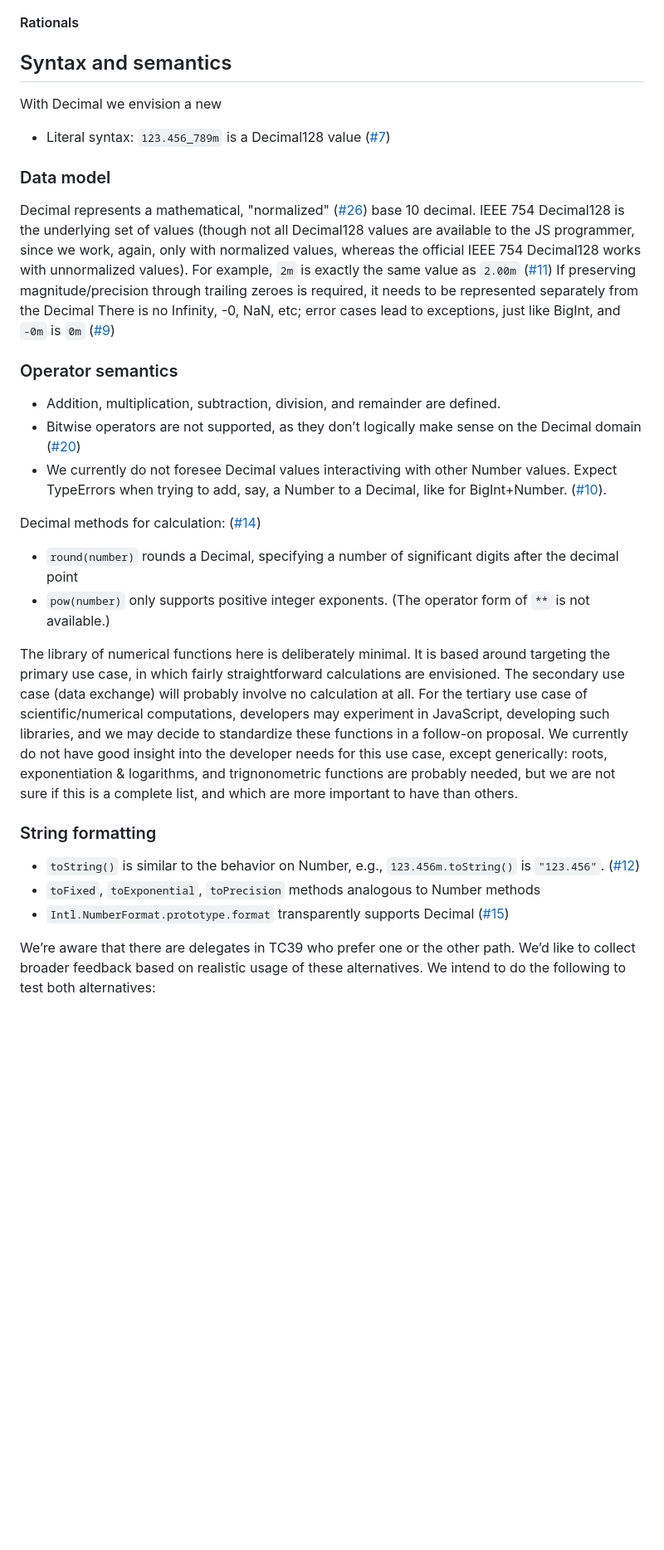
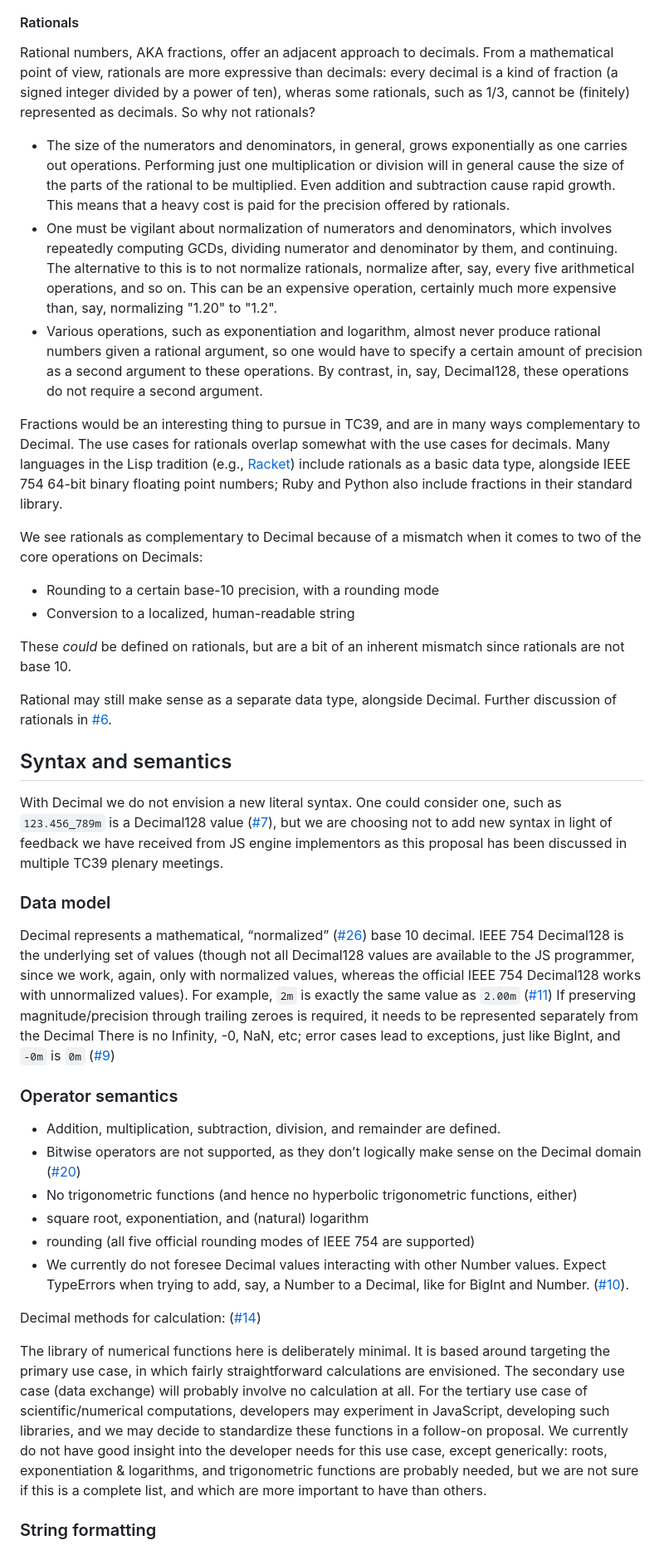
Before and after one commit to tc39/proposal-decimal, a Markdown page: README.md, the part around the change printed below. Shown: that part at 83% size. Rendered like a GitHub page; blank space fills up the shorter version.

```diff
--- a/README.md
+++ b/README.md
@@ -294,75 +154,42 @@ Decimal128 can be found in
 #### Rationals
+
+Rational numbers, AKA fractions, offer an adjacent approach to decimals. From a mathematical point of view, rationals are more expressive than decimals: every decimal is a kind of fraction (a signed integer divided by a power of ten), wheras some rationals, such as 1/3, cannot be (finitely) represented as decimals. So why not rationals?
+
++ The size of the numerators and denominators, in general, grows exponentially as one carries out operations. Performing just one multiplication or division will in general cause the size of the parts of the rational to be multiplied. Even addition and subtraction cause rapid growth. This means that a heavy cost is paid for the precision offered by rationals.
++ One must be vigilant about normalization of numerators and denominators, which involves repeatedly computing GCDs, dividing numerator and denominator by them, and continuing. The alternative to this is to not normalize rationals, normalize after, say, every five arithmetical operations, and so on. This can be an expensive operation, certainly much more expensive than, say, normalizing "1.20" to "1.2".
++ Various operations, such as exponentiation and logarithm, almost never produce rational numbers given a rational argument, so one would have to specify a certain amount of precision as a second argument to these operations. By contrast, in, say, Decimal128, these operations do not require a second argument.
+
+Fractions would be an interesting thing to pursue in TC39, and are in many ways complementary to Decimal. The use cases for rationals overlap somewhat with the use cases for decimals. Many languages in the Lisp tradition (e.g., [Racket](https://docs.racket-lang.org/guide/numbers.html)) include rationals as a basic data type, alongside IEEE 754 64-bit binary floating point numbers; Ruby and Python also include fractions in their standard library.
+
+We see rationals as complementary to Decimal because of a mismatch when it comes to two of the core operations on Decimals:
+
++ Rounding to a certain base-10 precision, with a rounding mode
++ Conversion to a localized, human-readable string
+
+These *could* be defined on rationals, but are a bit of an inherent mismatch since rationals are not base 10.
+
+Rational may still make sense as a separate data type, alongside Decimal. Further discussion of rationals in [#6](https://github.com/littledan/proposal-decimal/issues/6).
 
 ## Syntax and semantics
 
-With Decimal we envision a new
-
-+ Literal syntax: `123.456_789m` is a Decimal128 value ([#7](https://github.com/littledan/proposal-decimal/issues/7))
+With Decimal we do not envision a new literal syntax. One could consider one, such as `123.456_789m` is a Decimal128 value ([#7](https://github.com/littledan/proposal-decimal/issues/7)), but we are choosing not to add new syntax in light of feedback we have received from JS engine implementors as this proposal has been discussed in multiple TC39 plenary meetings.
 
 ### Data model
 
-Decimal represents a mathematical, "normalized"
-([#26](https://github.com/littledan/proposal-decimal/issues/26))
-base 10 decimal. IEEE 754 Decimal128 is the underlying set
-of values (though not all Decimal128 values are available to
-the JS programmer, since we work, again, only with
-normalized values, whereas the official IEEE 754 Decimal128
-works with unnormalized values). For example, `2m` is
-exactly the same value as `2.00m`
-([#11](https://github.com/littledan/proposal-decimal/issues/11))
-If preserving magnitude/precision through trailing zeroes is
-required, it needs to be represented separately from the
-Decimal There is no Infinity, -0, NaN, etc; error cases lead
-to exceptions, just like BigInt, and `-0m` is `0m`
-([#9](https://github.com/littledan/proposal-decimal/issues/9))
+Decimal represents a mathematical, “normalized” ([#26](https://github.com/littledan/proposal-decimal/issues/26)) base 10 decimal. IEEE 754 Decimal128 is the underlying set of values (though not all Decimal128 values are available to the JS programmer, since we work, again, only with normalized values, whereas the official IEEE 754 Decimal128 works with unnormalized values). For example, `2m` is exactly the same value as `2.00m` ([#11](https://github.com/littledan/proposal-decimal/issues/11)) If preserving magnitude/precision through trailing zeroes is required, it needs to be represented separately from the Decimal There is no Infinity, -0, NaN, etc; error cases lead to exceptions, just like BigInt, and `-0m` is `0m` ([#9](https://github.com/littledan/proposal-decimal/issues/9))
 
 ### Operator semantics
 
-+ Addition, multiplication, subtraction, division, and
-  remainder are defined.
-+ Bitwise operators are not supported, as they don’t
-  logically make sense on the Decimal domain
-  ([#20](https://github.com/littledan/proposal-decimal/issues/20))
-+ We currently do not foresee Decimal values interactiving
-  with other Number values.  Expect TypeErrors when trying
-  to add, say, a Number to a Decimal, like for
-  BigInt+Number. ([#10](https://github.com/littledan/proposal-decimal/issues/10)).
++ Addition, multiplication, subtraction, division, and remainder are defined.
++ Bitwise operators are not supported, as they don’t logically make sense on the Decimal domain ([#20](https://github.com/littledan/proposal-decimal/issues/20))
++ No trigonometric functions (and hence no hyperbolic trigonometric functions, either)
++ square root, exponentiation, and (natural) logarithm
++ rounding (all five official rounding modes of IEEE 754 are supported)
++ We currently do not foresee Decimal values interacting with other Number values.  Expect TypeErrors when trying to add, say, a Number to a Decimal, like for BigInt and Number. ([#10](https://github.com/littledan/proposal-decimal/issues/10)).
 
 Decimal methods for calculation: ([#14](https://github.com/littledan/proposal-decimal/issues/14))
 
-+ `round(number)` rounds a Decimal, specifying a number of
-  significant digits after the decimal point
-+ `pow(number)` only supports positive integer
-  exponents. (The operator form of `**` is not available.)
-
-The library of numerical functions here is deliberately
-minimal. It is based around targeting the primary use case,
-in which fairly straightforward calculations are
-envisioned. The secondary use case (data exchange) will
-probably involve no calculation at all. For the tertiary use
-case of scientific/numerical computations, developers may
-experiment in JavaScript, developing such libraries, and we
-may decide to standardize these functions in a follow-on
-proposal. We currently do not have good insight into the
-developer needs for this use case, except generically:
-roots, exponentiation & logarithms, and trignonometric
-functions are probably needed, but we are not sure if this
-is a complete list, and which are more important to have
-than others.
+The library of numerical functions here is deliberately minimal. It is based around targeting the primary use case, in which fairly straightforward calculations are envisioned. The secondary use case (data exchange) will probably involve no calculation at all. For the tertiary use case of scientific/numerical computations, developers may experiment in JavaScript, developing such libraries, and we may decide to standardize these functions in a follow-on proposal. We currently do not have good insight into the developer needs for this use case, except generically: roots, exponentiation & logarithms, and trigonometric functions are probably needed, but we are not sure if this is a complete list, and which are more important to have than others.
 
 ### String formatting
 
-+ `toString()` is similar to the behavior on Number, e.g.,
-  `123.456m.toString()` is
-  `"123.456"`. ([#12](https://github.com/littledan/proposal-decimal/issues/12))
-+ `toFixed`, `toExponential`, `toPrecision` methods
-  analogous to Number methods
-+ `Intl.NumberFormat.prototype.format` transparently
-  supports Decimal
-  ([#15](https://github.com/littledan/proposal-decimal/issues/15))
-
-We’re aware that there are delegates in TC39 who prefer one
-or the other path. We’d like to collect broader feedback
-based on realistic usage of these alternatives. We intend to
-do the following to test both alternatives:
-
```
Also changed, not shown: other parts of README.md (+83 -344 lines).
